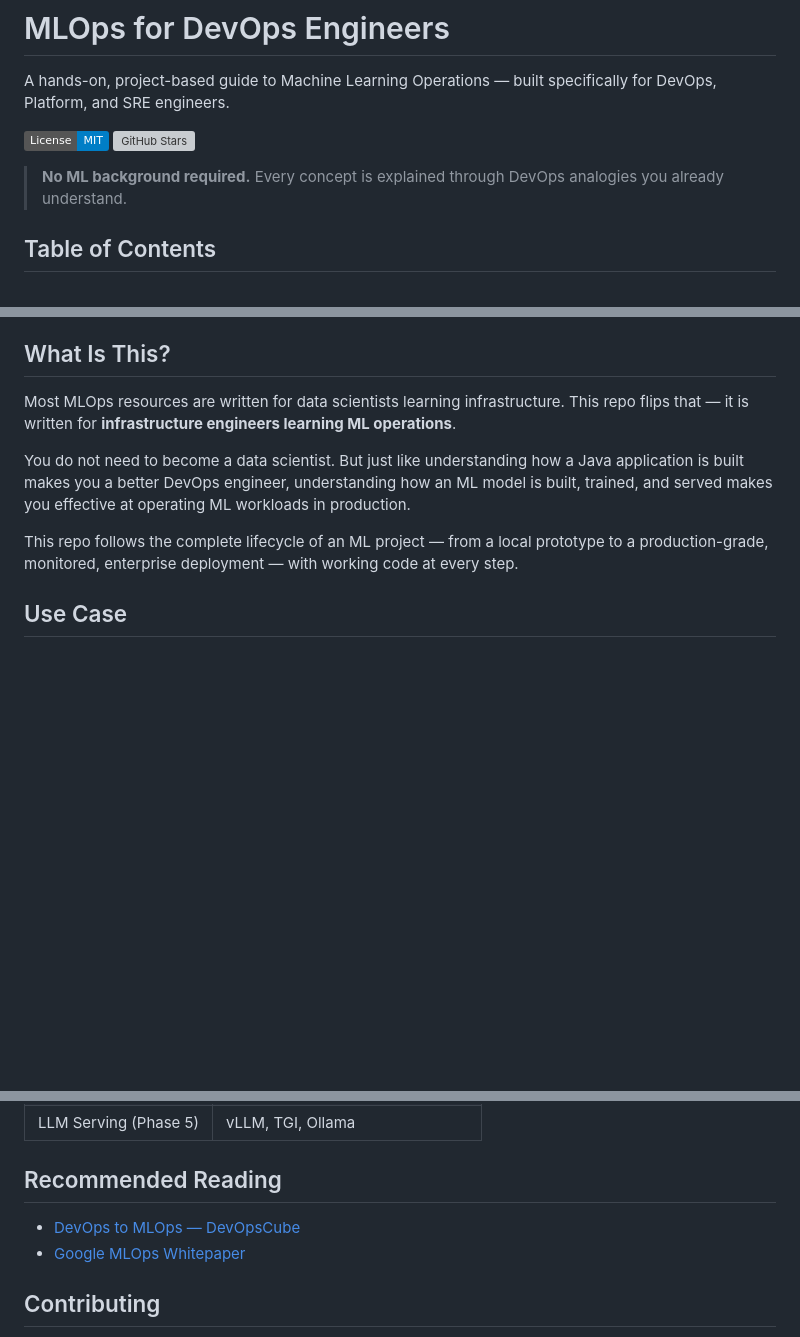
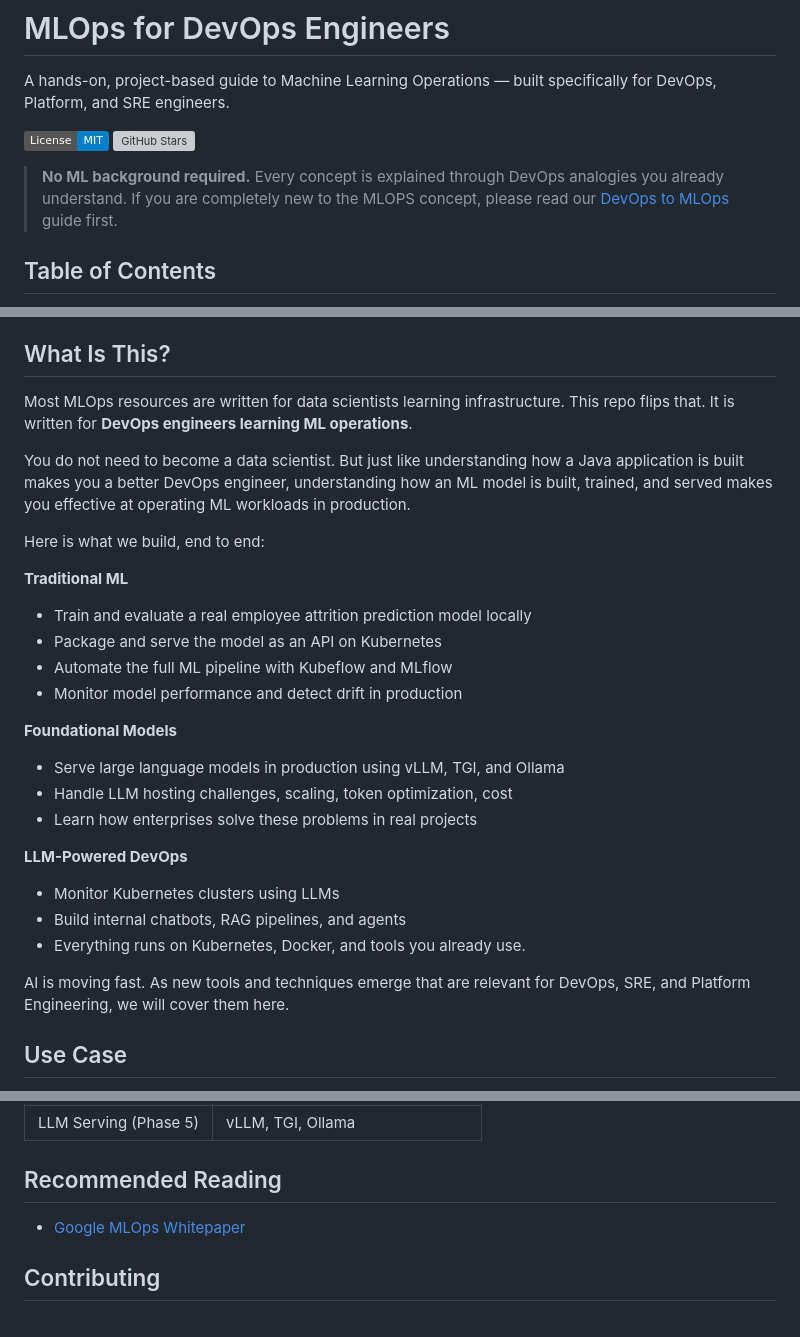
Before and after one commit to techiescamp/mlops-for-devops, a Markdown page: README.md, 3 parts joined by grey strips. GitHub-like rendering; badges without logos; blank space fills up the shorter version; grey boxes are pictures that could not be loaded.

```diff
--- a/README.md
+++ b/README.md
@@ -6,6 +6,8 @@ A hands-on, project-based guide to Machine Learning Operations — built specifi
 [![GitHub Stars](https://img.shields.io/github/stars/techiescamp/mlops-for-devops?style=social)](https://github.com/techiescamp/mlops-for-devops)
 
 > **No ML background required.** Every concept is explained through DevOps analogies you already understand.
+> If you are completely new to the MLOPS concept, please read our [DevOps to MLOps](https://devopscube.com/devops-to-mlops/) guide first.
+
 
 ## Table of Contents
 
@@ -26,11 +28,35 @@ A hands-on, project-based guide to Machine Learning Operations — built specifi
 
 ## What Is This?
 
-Most MLOps resources are written for data scientists learning infrastructure. This repo flips that — it is written for **infrastructure engineers learning ML operations**.
+Most MLOps resources are written for data scientists learning
+infrastructure. This repo flips that. It is written for **DevOps
+engineers learning ML operations**.
 
-You do not need to become a data scientist. But just like understanding how a Java application is built makes you a better DevOps engineer, understanding how an ML model is built, trained, and served makes you effective at operating ML workloads in production.
+You do not need to become a data scientist. But just like understanding
+how a Java application is built makes you a better DevOps engineer,
+understanding how an ML model is built, trained, and served makes you
+effective at operating ML workloads in production.
 
-This repo follows the complete lifecycle of an ML project — from a local prototype to a production-grade, monitored, enterprise deployment — with working code at every step.
+Here is what we build, end to end:
+
+**Traditional ML**
+- Train and evaluate a real employee attrition prediction model locally
+- Package and serve the model as an API on Kubernetes
+- Automate the full ML pipeline with Kubeflow and MLflow
+- Monitor model performance and detect drift in production
+
+**Foundational Models**
+- Serve large language models in production using vLLM, TGI, and Ollama
+- Handle LLM hosting challenges, scaling, token optimization, cost
+- Learn how enterprises solve these problems in real projects
+
+**LLM-Powered DevOps**
+- Monitor Kubernetes clusters using LLMs
+- Build internal chatbots, RAG pipelines, and agents
+- Everything runs on Kubernetes, Docker, and tools you already use.
+
+AI is moving fast. As new tools and techniques emerge that are relevant
+for DevOps, SRE, and Platform Engineering, we will cover them here.
 
 ## Use Case
 
@@ -84,7 +110,6 @@ Phase 1          Phase 2          Phase 3          Phase 4          Phase 5
 | LLM Serving (Phase 5) | vLLM, TGI, Ollama |
 
 ## Recommended Reading
-- [DevOps to MLOps — DevOpsCube](https://devopscube.com/devops-to-mlops/)
 - [Google MLOps Whitepaper](https://cloud.google.com/resources/mlops-whitepaper)
 
 ## Contributing
```
Also changed, not shown: other parts of README.md (+1 -1 lines).
